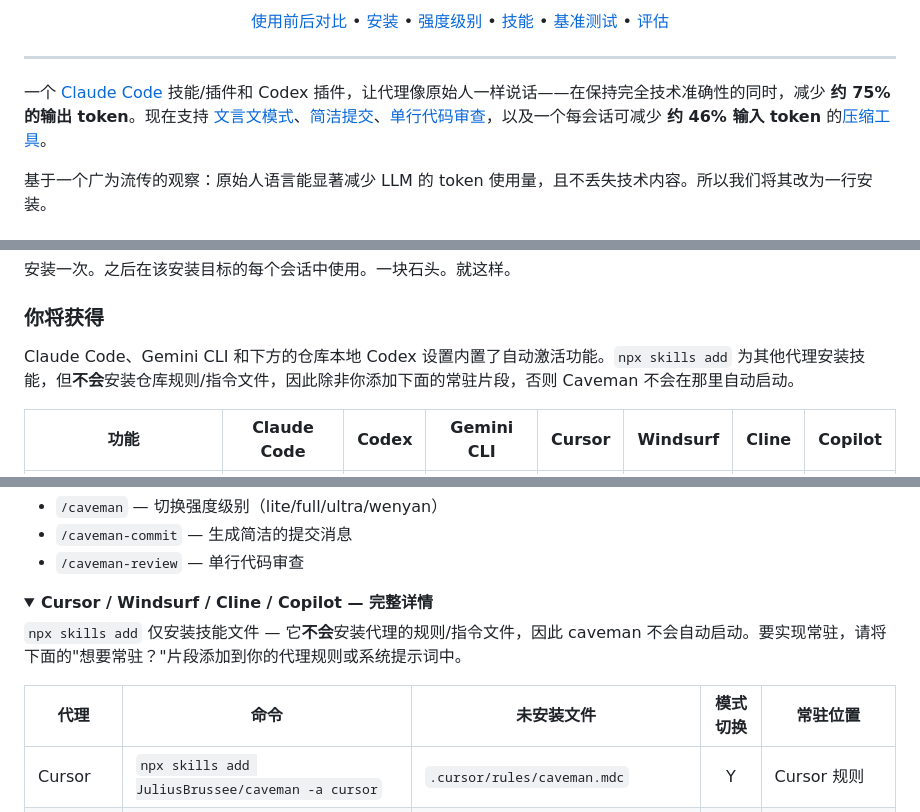
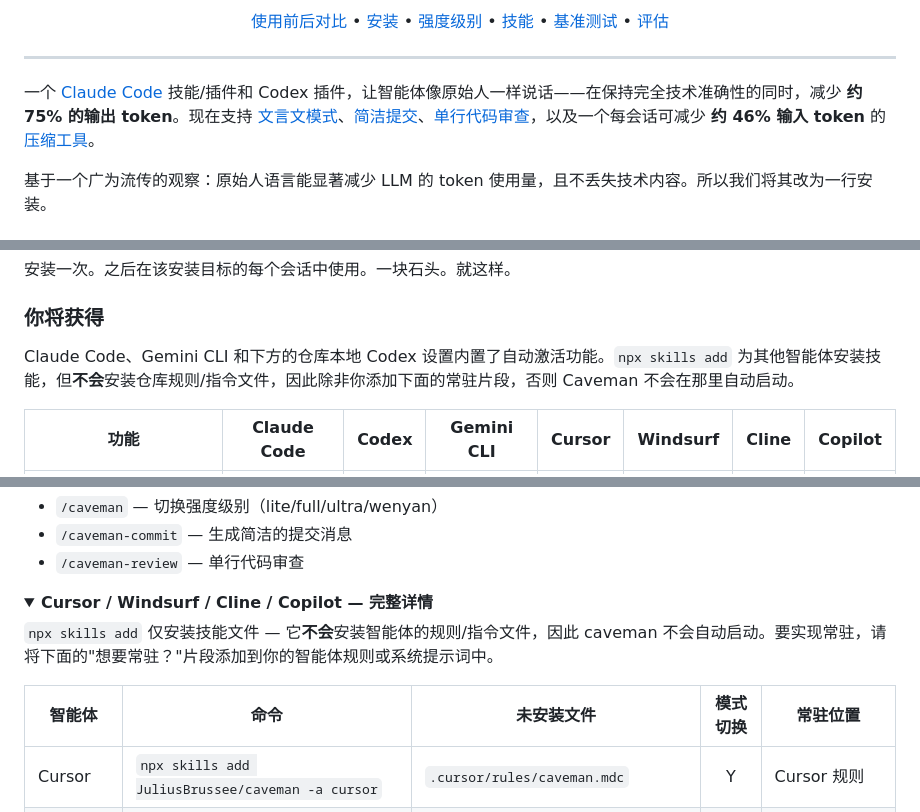
Before and after one commit to bbylw/caveman-cn, a Markdown page: README.md, 3 parts joined by grey strips. GitHub-like rendering; folded sections open.

```diff
--- a/README.md
+++ b/README.md
@@ -25,7 +25,7 @@
 
 ---
 
-一个 [Claude Code](https://docs.anthropic.com/en/docs/claude-code) 技能/插件和 Codex 插件，让代理像原始人一样说话——在保持完全技术准确性的同时，减少 **约 75% 的输出 token**。现在支持 [文言文模式](#文言文-wenyan-mode)、[简洁提交](#caveman-commit)、[单行代码审查](#caveman-review)，以及一个每会话可减少 **约 46% 输入 token** 的[压缩工具](#caveman-compress)。
+一个 [Claude Code](https://docs.anthropic.com/en/docs/claude-code) 技能/插件和 Codex 插件，让智能体像原始人一样说话——在保持完全技术准确性的同时，减少 **约 75% 的输出 token**。现在支持 [文言文模式](#文言文-wenyan-mode)、[简洁提交](#caveman-commit)、[单行代码审查](#caveman-review)，以及一个每会话可减少 **约 46% 输入 token** 的[压缩工具](#caveman-compress)。
 
 基于一个广为流传的观察：原始人语言能显著减少 LLM 的 token 使用量，且不丢失技术内容。所以我们将其改为一行安装。
 
@@ -139,7 +139,7 @@
 
 ### 你将获得
 
-Claude Code、Gemini CLI 和下方的仓库本地 Codex 设置内置了自动激活功能。`npx skills add` 为其他代理安装技能，但**不会**安装仓库规则/指令文件，因此除非你添加下面的常驻片段，否则 Caveman 不会在那里自动启动。
+Claude Code、Gemini CLI 和下方的仓库本地 Codex 设置内置了自动激活功能。`npx skills add` 为其他智能体安装技能，但**不会**安装仓库规则/指令文件，因此除非你添加下面的常驻片段，否则 Caveman 不会在那里自动启动。
 
 | 功能 | Claude Code | Codex | Gemini CLI | Cursor | Windsurf | Cline | Copilot |
 |---------|:-----------:|:-----:|:----------:|:------:|:--------:|:-----:|:-------:|
@@ -232,9 +232,9 @@ gemini extensions install https://github.com/JuliusBrussee/caveman
 <details>
 <summary><strong>Cursor / Windsurf / Cline / Copilot — 完整详情</strong></summary>
 
-`npx skills add` 仅安装技能文件 — 它**不会**安装代理的规则/指令文件，因此 caveman 不会自动启动。要实现常驻，请将下面的"想要常驻？"片段添加到你的代理规则或系统提示词中。
+`npx skills add` 仅安装技能文件 — 它**不会**安装智能体的规则/指令文件，因此 caveman 不会自动启动。要实现常驻，请将下面的"想要常驻？"片段添加到你的智能体规则或系统提示词中。
 
-| 代理 | 命令 | 未安装文件 | 模式切换 | 常驻位置 |
+| 智能体 | 命令 | 未安装文件 | 模式切换 | 常驻位置 |
 |-------|---------|--------------|:--------------:|--------------------|
 | Cursor | `npx skills add JuliusBrussee/caveman -a cursor` | `.cursor/rules/caveman.mdc` | Y | Cursor 规则 |
 | Windsurf | `npx skills add JuliusBrussee/caveman -a windsurf` | `.windsurf/rules/caveman.md` | Y | Windsurf 规则 |
```
Also changed, not shown: other parts of README.md (+12 -12 lines).
